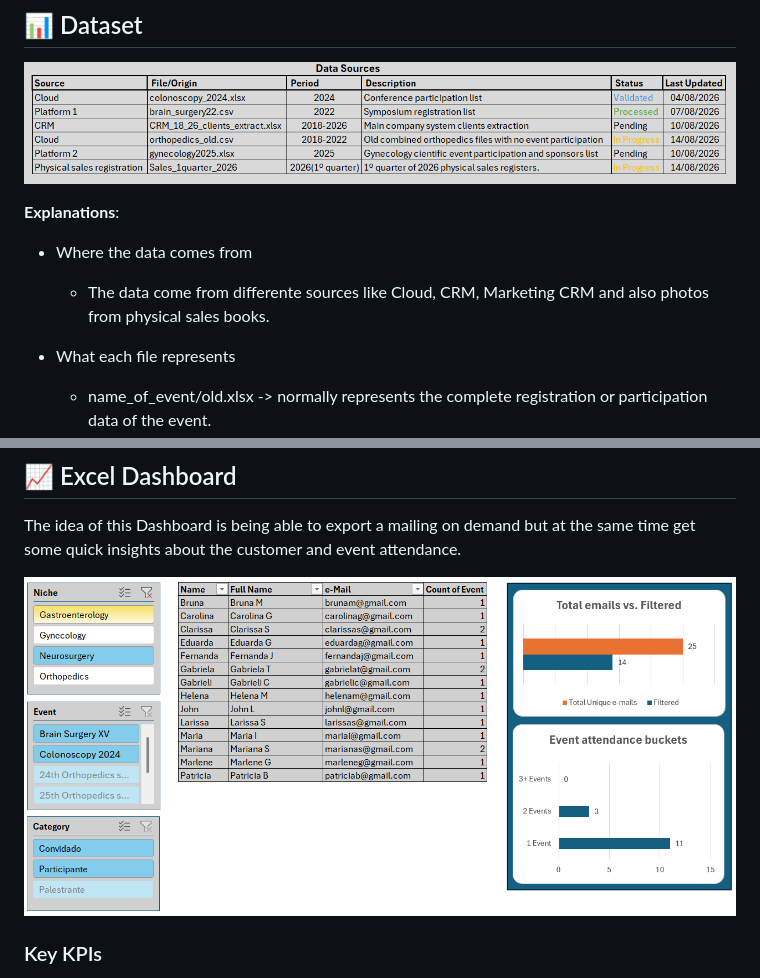
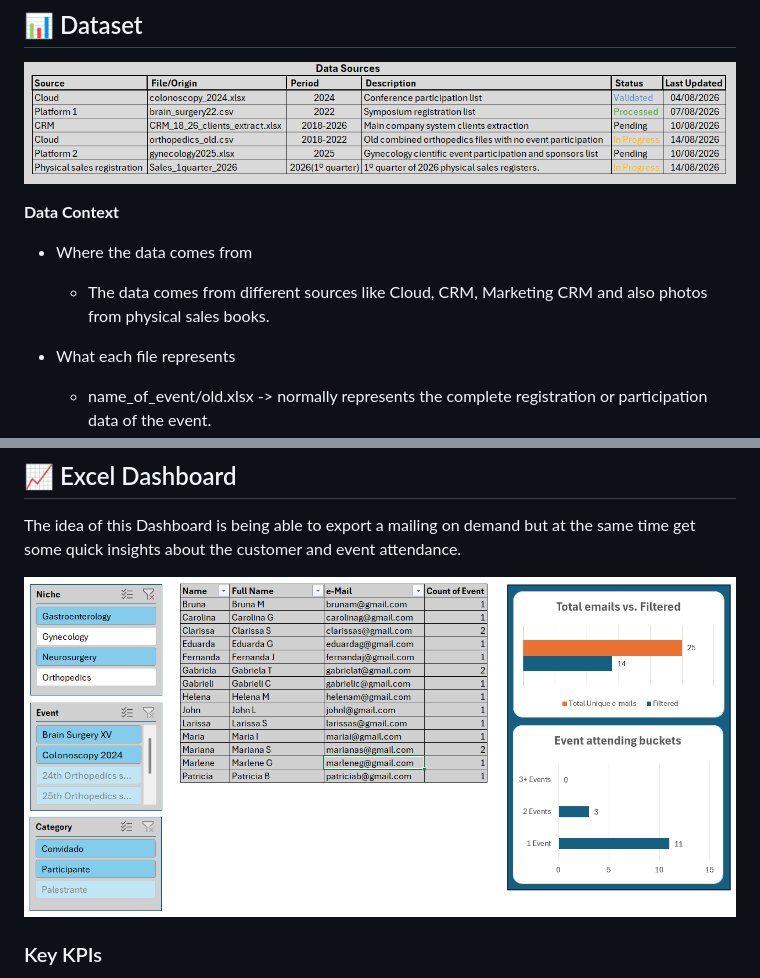
Before and after one commit to ruanxmelo/excel-bi-database-project, a Markdown page: README.md, 2 parts joined by grey strips. Drawn GitHub-style; pictures changed too: screenshots/excel_dashboard.png.

```diff
--- a/README.md
+++ b/README.md
@@ -68,11 +69,11 @@ excel-bi-database-project/
 
 ![Data Sources](/screenshots/data_sources.png)
 
-**Explanations**:
+**Data Context**
 
 - Where the data comes from
 
-    - The data come from differente sources like Cloud, CRM, Marketing CRM and also photos from physical sales books.
+    - The data comes from different sources like Cloud, CRM, Marketing CRM and also photos from physical sales books.
 
 - What each file represents
 
```
Also changed, not shown: other parts of README.md (+8 -7 lines), README_PT.md (+84 -5 lines), README_PTBR.md (added, +92 -0 lines).
